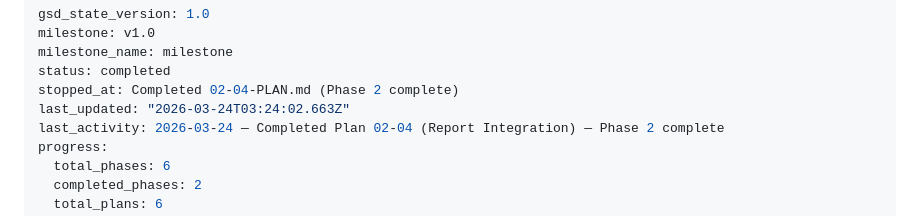
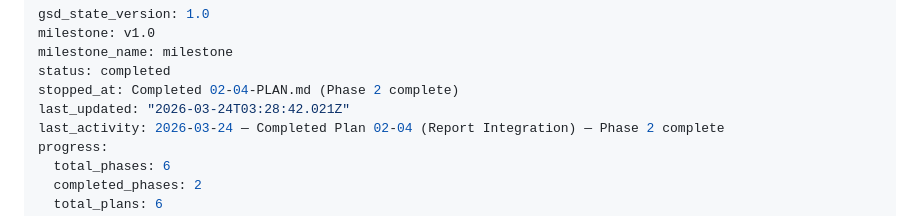
Before and after one commit to BilltheChurch/syncswim-dashboard, a Markdown page: .planning/STATE.md, the part around the change. Drawn GitHub-style.

```diff
--- a/.planning/STATE.md
+++ b/.planning/STATE.md
@@ -4,7 +4,7 @@ milestone: v1.0
 milestone_name: milestone
 status: completed
 stopped_at: Completed 02-04-PLAN.md (Phase 2 complete)
-last_updated: "2026-03-24T03:24:02.663Z"
+last_updated: "2026-03-24T03:28:42.021Z"
 last_activity: 2026-03-24 — Completed Plan 02-04 (Report Integration) — Phase 2 complete
 progress:
   total_phases: 6
```
Also changed, not shown: 1 other file.
